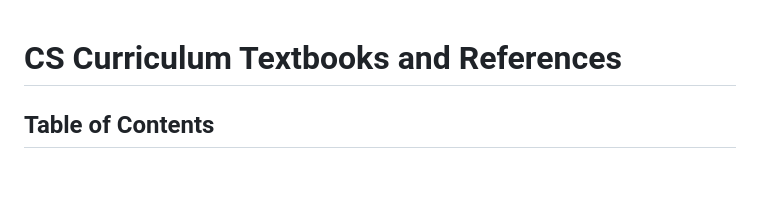
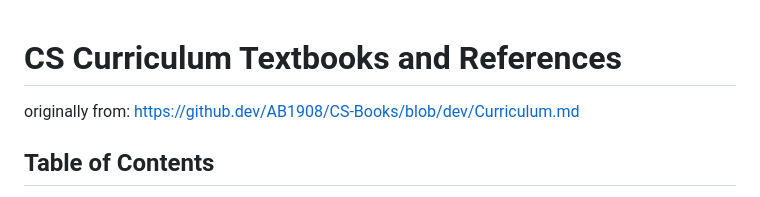
Before and after one commit to squirelboy360/cs, a Markdown page: ab1908_resource_reference.md, the part around the change. Drawn GitHub-style; blank space fills up the shorter version.

```diff
--- a/ab1908_resource_reference.md
+++ b/ab1908_resource_reference.md
@@ -1,5 +1,6 @@
 # CS Curriculum Textbooks and References
-
+originally from:
+https://github.dev/AB1908/CS-Books/blob/dev/Curriculum.md
 ## Table of Contents
 
 - [Data Structures and Algorithms](#data-structures-and-algorithms)
```
